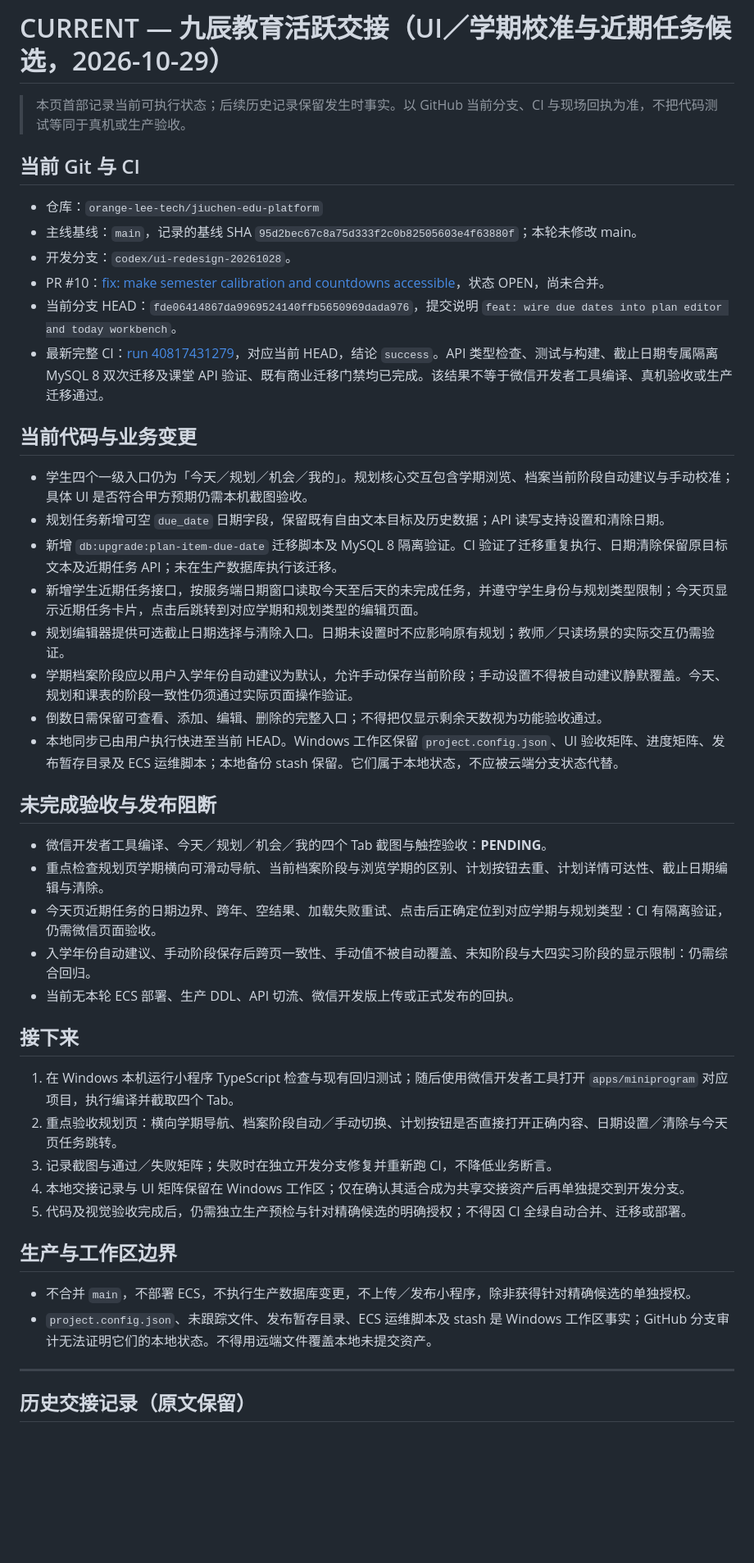
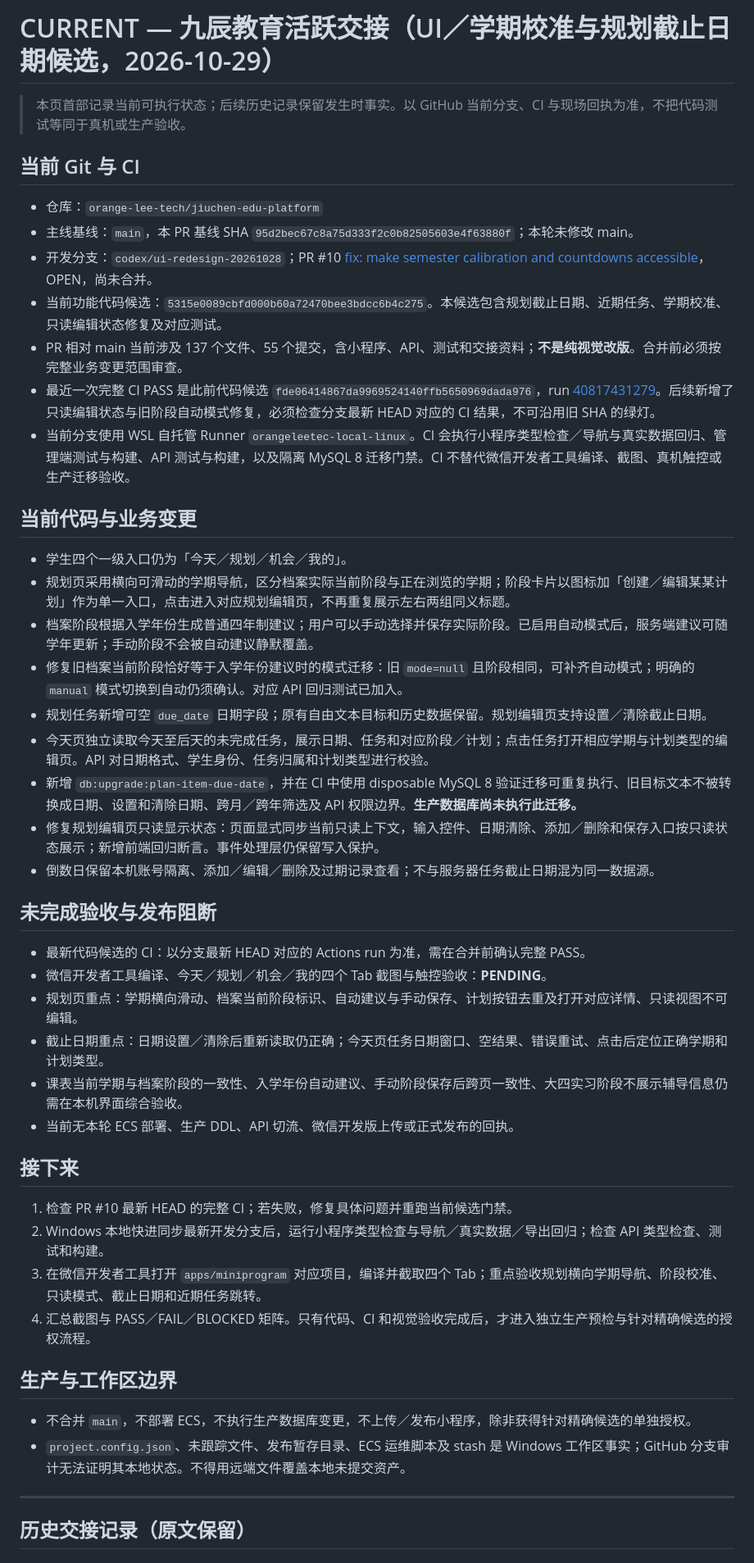
Before and after one commit to orange-lee-tech/jiuchen-edu-platform, a Markdown page: docs/handoff/CURRENT.md, the part around the change. Shown at 82% size. Drawn GitHub-style; blank space fills up the shorter version.

Commit message:
docs: align current handoff with final UI candidate

```diff
--- a/docs/handoff/CURRENT.md
+++ b/docs/handoff/CURRENT.md
@@ -1,47 +1,49 @@
-# CURRENT — 九辰教育活跃交接（UI／学期校准与近期任务候选，2026-10-29）
+# CURRENT — 九辰教育活跃交接（UI／学期校准与规划截止日期候选，2026-10-29）
 
 > 本页首部记录当前可执行状态；后续历史记录保留发生时事实。以 GitHub 当前分支、CI 与现场回执为准，不把代码测试等同于真机或生产验收。
 
 ## 当前 Git 与 CI
 
 - 仓库：`orange-lee-tech/jiuchen-edu-platform`
-- 主线基线：`main`，记录的基线 SHA `95d2bec67c8a75d333f2c0b82505603e4f63880f`；本轮未修改 main。
-- 开发分支：`codex/ui-redesign-20261028`。
-- PR #10：[fix: make semester calibration and countdowns accessible](https://github.com/orange-lee-tech/jiuchen-edu-platform/pull/10)，状态 OPEN，尚未合并。
-- 当前分支 HEAD：`fde06414867da9969524140ffb5650969dada976`，提交说明 `feat: wire due dates into plan editor and today workbench`。
-- 最新完整 CI：[run 40817431279](https://github.com/orange-lee-tech/jiuchen-edu-platform/actions/runs/40817431279)，对应当前 HEAD，结论 `success`。API 类型检查、测试与构建、截止日期专属隔离 MySQL 8 双次迁移及课堂 API 验证、既有商业迁移门禁均已完成。该结果不等于微信开发者工具编译、真机验收或生产迁移通过。
+- 主线基线：`main`，本 PR 基线 SHA `95d2bec67c8a75d333f2c0b82505603e4f63880f`；本轮未修改 main。
+- 开发分支：`codex/ui-redesign-20261028`；PR #10 [fix: make semester calibration and countdowns accessible](https://github.com/orange-lee-tech/jiuchen-edu-platform/pull/10)，OPEN，尚未合并。
+- 当前功能代码候选：`5315e0089cbfd000b60a72470bee3bdcc6b4c275`。本候选包含规划截止日期、近期任务、学期校准、只读编辑状态修复及对应测试。
+- PR 相对 main 当前涉及 137 个文件、55 个提交，含小程序、API、测试和交接资料；**不是纯视觉改版**。合并前必须按完整业务变更范围审查。
+- 最近一次完整 CI PASS 是此前代码候选 `fde06414867da9969524140ffb5650969dada976`，run [40817431279](https://github.com/orange-lee-tech/jiuchen-edu-platform/actions/runs/40817431279)。后续新增了只读编辑状态与旧阶段自动模式修复，必须检查分支最新 HEAD 对应的 CI 结果，不可沿用旧 SHA 的绿灯。
+- 当前分支使用 WSL 自托管 Runner `orangeleetec-local-linux`。CI 会执行小程序类型检查／导航与真实数据回归、管理端测试与构建、API 测试与构建，以及隔离 MySQL 8 迁移门禁。CI 不替代微信开发者工具编译、截图、真机触控或生产迁移验收。
 
 ## 当前代码与业务变更
 
-- 学生四个一级入口仍为「今天／规划／机会／我的」。规划核心交互包含学期浏览、档案当前阶段自动建议与手动校准；具体 UI 是否符合甲方预期仍需本机截图验收。
-- 规划任务新增可空 `due_date` 日期字段，保留既有自由文本目标及历史数据；API 读写支持设置和清除日期。
-- 新增 `db:upgrade:plan-item-due-date` 迁移脚本及 MySQL 8 隔离验证。CI 验证了迁移重复执行、日期清除保留原目标文本及近期任务 API；未在生产数据库执行该迁移。
-- 新增学生近期任务接口，按服务端日期窗口读取今天至后天的未完成任务，并遵守学生身份与规划类型限制；今天页显示近期任务卡片，点击后跳转到对应学期和规划类型的编辑页面。
-- 规划编辑器提供可选截止日期选择与清除入口。日期未设置时不应影响原有规划；教师／只读场景的实际交互仍需验证。
-- 学期档案阶段应以用户入学年份自动建议为默认，允许手动保存当前阶段；手动设置不得被自动建议静默覆盖。今天、规划和课表的阶段一致性仍须通过实际页面操作验证。
-- 倒数日需保留可查看、添加、编辑、删除的完整入口；不得把仅显示剩余天数视为功能验收通过。
-- 本地同步已由用户执行快进至当前 HEAD。Windows 工作区保留 `project.config.json`、UI 验收矩阵、进度矩阵、发布暂存目录及 ECS 运维脚本；本地备份 stash 保留。它们属于本地状态，不应被云端分支状态代替。
+- 学生四个一级入口仍为「今天／规划／机会／我的」。
+- 规划页采用横向可滑动的学期导航，区分档案实际当前阶段与正在浏览的学期；阶段卡片以图标加「创建／编辑某某计划」作为单一入口，点击进入对应规划编辑页，不再重复展示左右两组同义标题。
+- 档案阶段根据入学年份生成普通四年制建议；用户可以手动选择并保存实际阶段。已启用自动模式后，服务端建议可随学年更新；手动阶段不会被自动建议静默覆盖。
+- 修复旧档案当前阶段恰好等于入学年份建议时的模式迁移：旧 `mode=null` 且阶段相同，可补齐自动模式；明确的 `manual` 模式切换到自动仍须确认。对应 API 回归测试已加入。
+- 规划任务新增可空 `due_date` 日期字段；原有自由文本目标和历史数据保留。规划编辑页支持设置／清除截止日期。
+- 今天页独立读取今天至后天的未完成任务，展示日期、任务和对应阶段／计划；点击任务打开相应学期与计划类型的编辑页。API 对日期格式、学生身份、任务归属和计划类型进行校验。
+- 新增 `db:upgrade:plan-item-due-date`，并在 CI 中使用 disposable MySQL 8 验证迁移可重复执行、旧目标文本不被转换成日期、设置和清除日期、跨月／跨年筛选及 API 权限边界。**生产数据库尚未执行此迁移。**
+- 修复规划编辑页只读显示状态：页面显式同步当前只读上下文，输入控件、日期清除、添加／删除和保存入口按只读状态展示；新增前端回归断言。事件处理层仍保留写入保护。
+- 倒数日保留本机账号隔离、添加／编辑／删除及过期记录查看；不与服务器任务截止日期混为同一数据源。
 
 ## 未完成验收与发布阻断
 
+- 最新代码候选的 CI：以分支最新 HEAD 对应的 Actions run 为准，需在合并前确认完整 PASS。
 - 微信开发者工具编译、今天／规划／机会／我的四个 Tab 截图与触控验收：**PENDING**。
-- 重点检查规划页学期横向可滑动导航、当前档案阶段与浏览学期的区别、计划按钮去重、计划详情可达性、截止日期编辑与清除。
-- 今天页近期任务的日期边界、跨年、空结果、加载失败重试、点击后正确定位到对应学期与规划类型：CI 有隔离验证，仍需微信页面验收。
-- 入学年份自动建议、手动阶段保存后跨页一致性、手动值不被自动覆盖、未知阶段与大四实习阶段的显示限制：仍需综合回归。
+- 规划页重点：学期横向滑动、档案当前阶段标识、自动建议与手动保存、计划按钮去重及打开对应详情、只读视图不可编辑。
+- 截止日期重点：日期设置／清除后重新读取仍正确；今天页任务日期窗口、空结果、错误重试、点击后定位正确学期和计划类型。
+- 课表当前学期与档案阶段的一致性、入学年份自动建议、手动阶段保存后跨页一致性、大四实习阶段不展示辅导信息仍需在本机界面综合验收。
 - 当前无本轮 ECS 部署、生产 DDL、API 切流、微信开发版上传或正式发布的回执。
 
 ## 接下来
 
-1. 在 Windows 本机运行小程序 TypeScript 检查与现有回归测试；随后使用微信开发者工具打开 `apps/miniprogram` 对应项目，执行编译并截取四个 Tab。
-2. 重点验收规划页：横向学期导航、档案阶段自动／手动切换、计划按钮是否直接打开正确内容、日期设置／清除与今天页任务跳转。
-3. 记录截图与通过／失败矩阵；失败时在独立开发分支修复并重新跑 CI，不降低业务断言。
-4. 本地交接记录与 UI 矩阵保留在 Windows 工作区；仅在确认其适合成为共享交接资产后再单独提交到开发分支。
-5. 代码及视觉验收完成后，仍需独立生产预检与针对精确候选的明确授权；不得因 CI 全绿自动合并、迁移或部署。
+1. 检查 PR #10 最新 HEAD 的完整 CI；若失败，修复具体问题并重跑当前候选门禁。
+2. Windows 本地快进同步最新开发分支后，运行小程序类型检查与导航／真实数据／导出回归；检查 API 类型检查、测试和构建。
+3. 在微信开发者工具打开 `apps/miniprogram` 对应项目，编译并截取四个 Tab；重点验收规划横向学期导航、阶段校准、只读模式、截止日期和近期任务跳转。
+4. 汇总截图与 PASS／FAIL／BLOCKED 矩阵。只有代码、CI 和视觉验收完成后，才进入独立生产预检与针对精确候选的授权流程。
 
 ## 生产与工作区边界
 
 - 不合并 `main`，不部署 ECS，不执行生产数据库变更，不上传／发布小程序，除非获得针对精确候选的单独授权。
-- `project.config.json`、未跟踪文件、发布暂存目录、ECS 运维脚本及 stash 是 Windows 工作区事实；GitHub 分支审计无法证明它们的本地状态。不得用远端文件覆盖本地未提交资产。
+- `project.config.json`、未跟踪文件、发布暂存目录、ECS 运维脚本及 stash 是 Windows 工作区事实；GitHub 分支审计无法证明其本地状态。不得用远端文件覆盖本地未提交资产。
 
 
 ---
```
